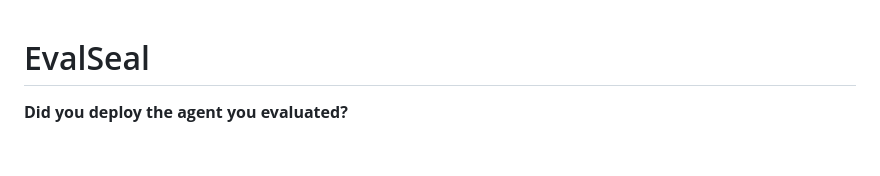
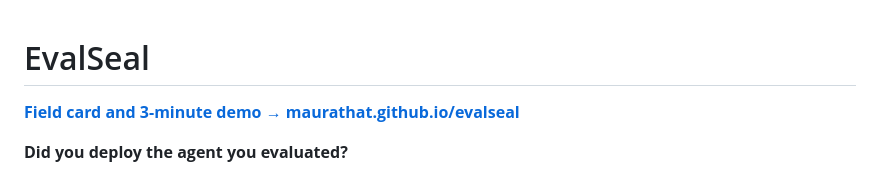
Before and after one commit to maurathat/evalseal, a Markdown page: README.md, the part around the change. Drawn GitHub-style; blank space fills up the shorter version.

Commit message:
Link the field card and demo video

```diff
--- a/README.md
+++ b/README.md
@@ -1,4 +1,6 @@
 # EvalSeal
+
+**[Field card and 3-minute demo &rarr; maurathat.github.io/evalseal](https://maurathat.github.io/evalseal/)**
 
 **Did you deploy the agent you evaluated?**
 
```
